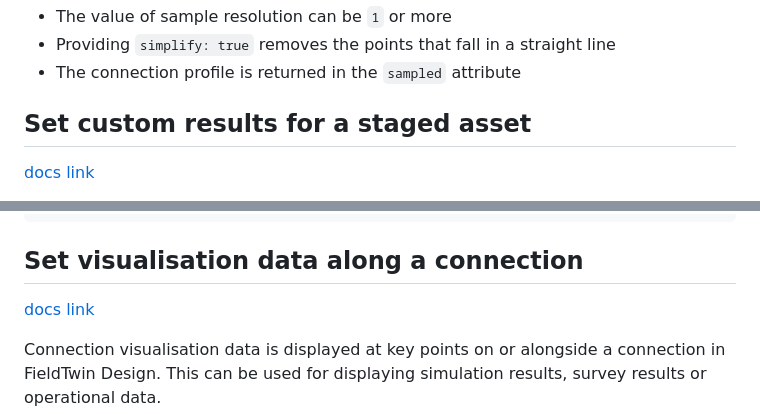
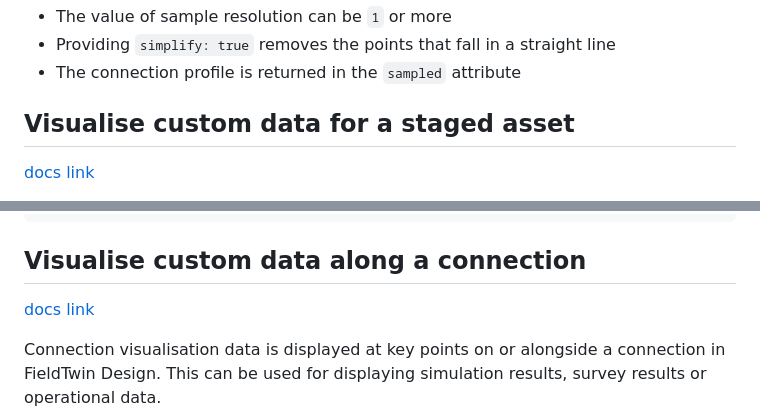
Before and after one commit to XvisionAS/FieldTwin-Integration-Demo, a Markdown page: HOWTO.md, 2 parts joined by grey strips. Rendered like a GitHub page.

````diff
--- a/HOWTO.md
+++ b/HOWTO.md
@@ -88,7 +88,7 @@ curl -H "token: ${TOKEN}" \
 * Providing `simplify: true` removes the points that fall in a straight line
 * The connection profile is returned in the `sampled` attribute
 
-## Set custom results for a staged asset
+## Visualise custom data for a staged asset
 
 [docs link](https://api.fieldtwin.com/#api-StagedAssets-SetStagedAsset)
 
@@ -127,7 +127,7 @@ curl -H "token: ${TOKEN}" \
      https://${BACKEND_HOST}/API/v1.9/${PROJECT}/subProject/${SUBPROJECT}/stagedAsset/${STAGEDASSET}
 ```
 
-## Set visualisation data along a connection
+## Visualise custom data along a connection
 
 [docs link](https://api.fieldtwin.com/#api-Connections-SetConnection)
 
````
Also changed, not shown: other parts of HOWTO.md (+58 -0 lines).
